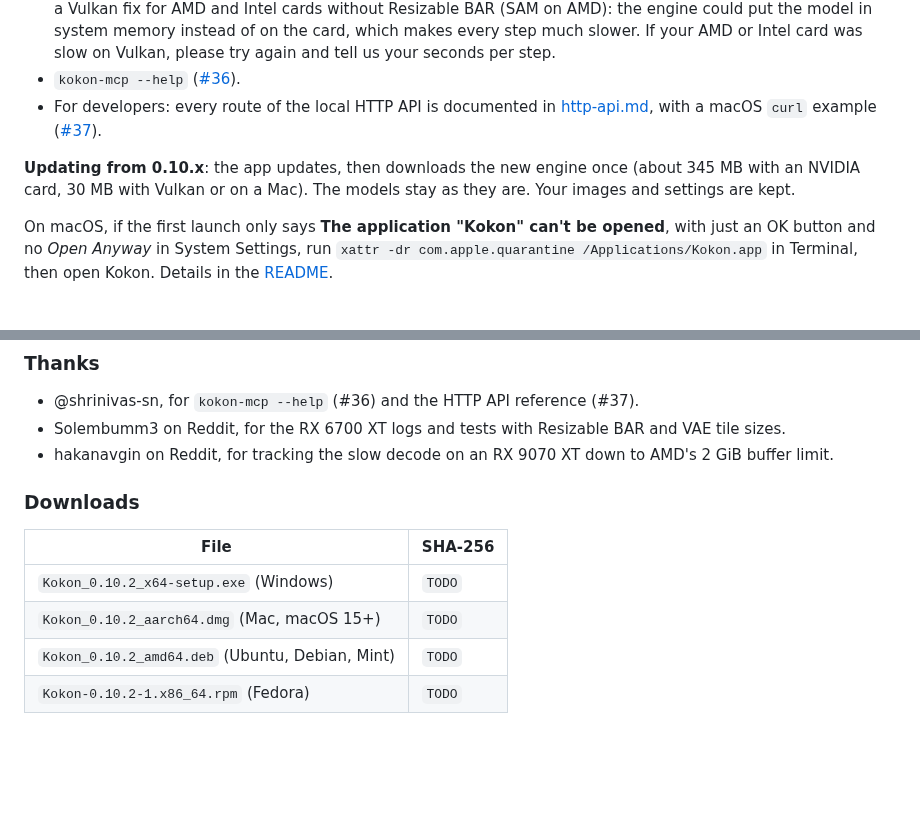
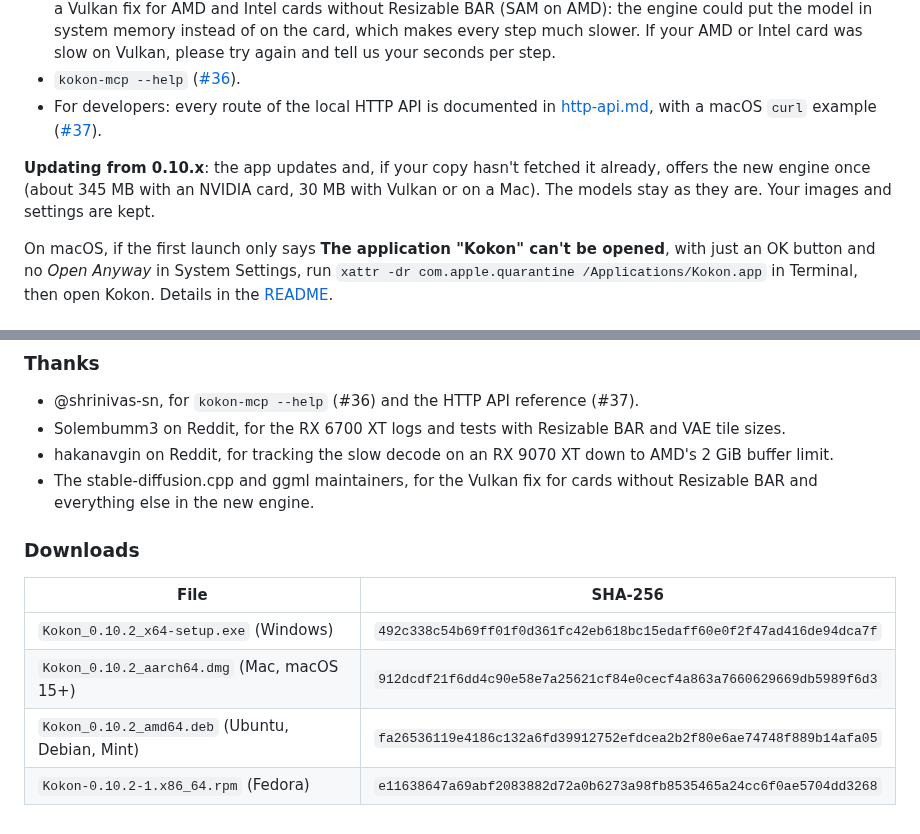
Before and after one commit to CesareDavidePace/kokon, a Markdown page: marketing/release-notes-0.10.2.md, 2 parts joined by grey strips. Rendered like a GitHub page; blank space fills up the shorter version.

Commit message:
release notes 0.10.2: SHA-256 and thanks

```diff
--- a/marketing/release-notes-0.10.2.md
+++ b/marketing/release-notes-0.10.2.md
@@ -11,7 +11,7 @@ A new engine, new images from reference images, and cleaner edits.
 - `kokon-mcp --help` ([#36](https://github.com/GabrieleLozupone/kokon/pull/36)).
 - For developers: every route of the local HTTP API is documented in [http-api.md](https://github.com/GabrieleLozupone/kokon/blob/master/docs/http-api.md), with a macOS `curl` example ([#37](https://github.com/GabrieleLozupone/kokon/pull/37)).
 
-**Updating from 0.10.x**: the app updates, then downloads the new engine once (about 345 MB with an NVIDIA card, 30 MB with Vulkan or on a Mac). The models stay as they are. Your images and settings are kept.
+**Updating from 0.10.x**: the app updates and, if your copy hasn't fetched it already, offers the new engine once (about 345 MB with an NVIDIA card, 30 MB with Vulkan or on a Mac). The models stay as they are. Your images and settings are kept.
 
 On macOS, if the first launch only says **The application "Kokon" can't be opened**, with just an OK button and no *Open Anyway* in System Settings, run `xattr -dr com.apple.quarantine /Applications/Kokon.app` in Terminal, then open Kokon. Details in the [README](https://github.com/GabrieleLozupone/kokon#macos-says-kokon-cannot-be-opened).
 
@@ -29,12 +29,13 @@ NVIDIA cards need the proprietary driver (the CUDA runtime comes with Kokon). AM
 - @shrinivas-sn, for `kokon-mcp --help` (#36) and the HTTP API reference (#37).
 - Solembumm3 on Reddit, for the RX 6700 XT logs and tests with Resizable BAR and VAE tile sizes.
 - hakanavgin on Reddit, for tracking the slow decode on an RX 9070 XT down to AMD's 2 GiB buffer limit.
+- The stable-diffusion.cpp and ggml maintainers, for the Vulkan fix for cards without Resizable BAR and everything else in the new engine.
 
 ### Downloads
 
 | File | SHA-256 |
 |---|---|
-| `Kokon_0.10.2_x64-setup.exe` (Windows) | `TODO` |
-| `Kokon_0.10.2_aarch64.dmg` (Mac, macOS 15+) | `TODO` |
-| `Kokon_0.10.2_amd64.deb` (Ubuntu, Debian, Mint) | `TODO` |
-| `Kokon-0.10.2-1.x86_64.rpm` (Fedora) | `TODO` |
+| `Kokon_0.10.2_x64-setup.exe` (Windows) | `492c338c54b69ff01f0d361fc42eb618bc15edaff60e0f2f47ad416de94dca7f` |
+| `Kokon_0.10.2_aarch64.dmg` (Mac, macOS 15+) | `912dcdf21f6dd4c90e58e7a25621cf84e0cecf4a863a7660629669db5989f6d3` |
+| `Kokon_0.10.2_amd64.deb` (Ubuntu, Debian, Mint) | `fa26536119e4186c132a6fd39912752efdcea2b2f80e6ae74748f889b14afa05` |
+| `Kokon-0.10.2-1.x86_64.rpm` (Fedora) | `e11638647a69abf2083882d72a0b6273a98fb8535465a24cc6f0ae5704dd3268` |
```
